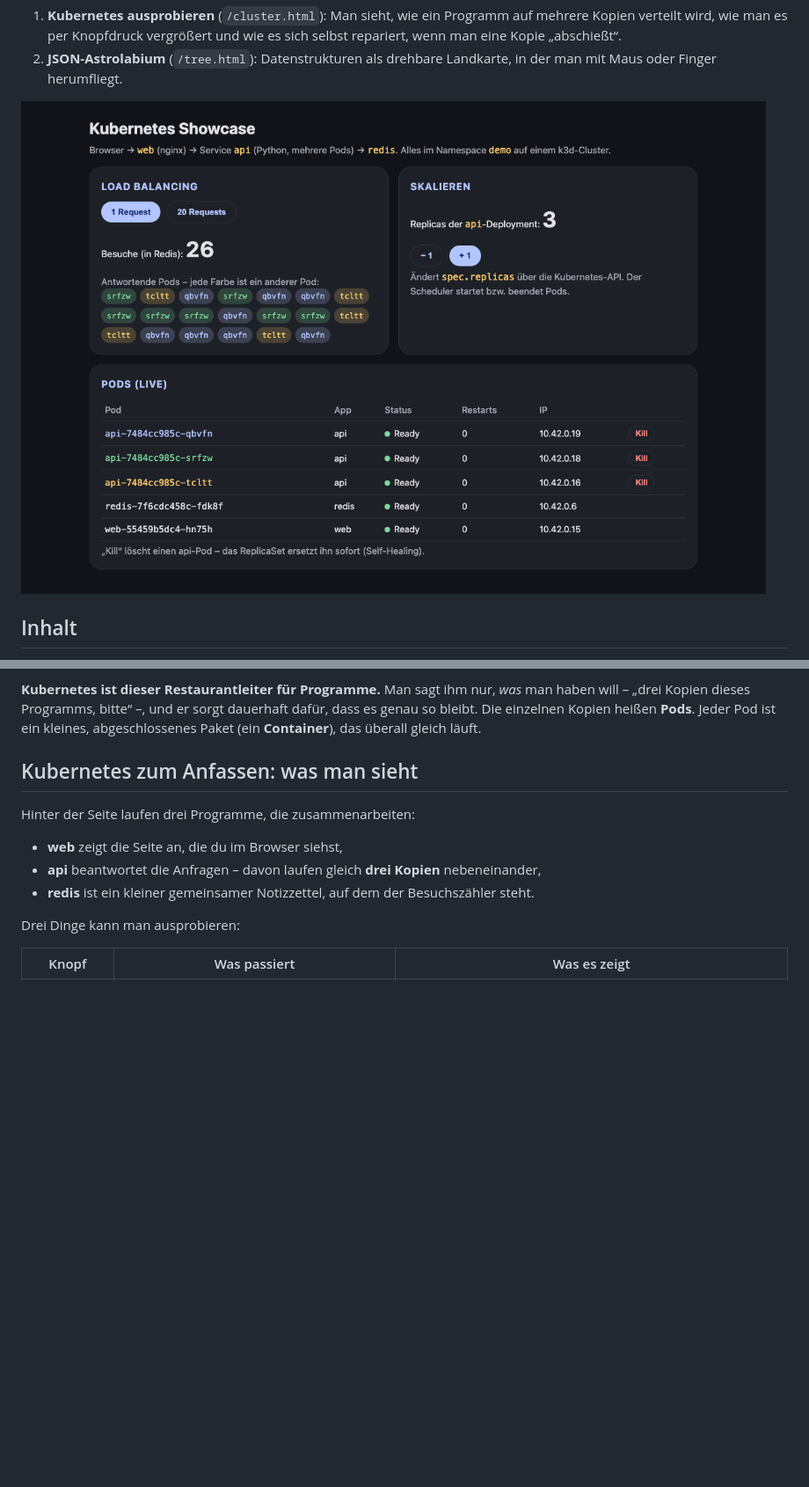
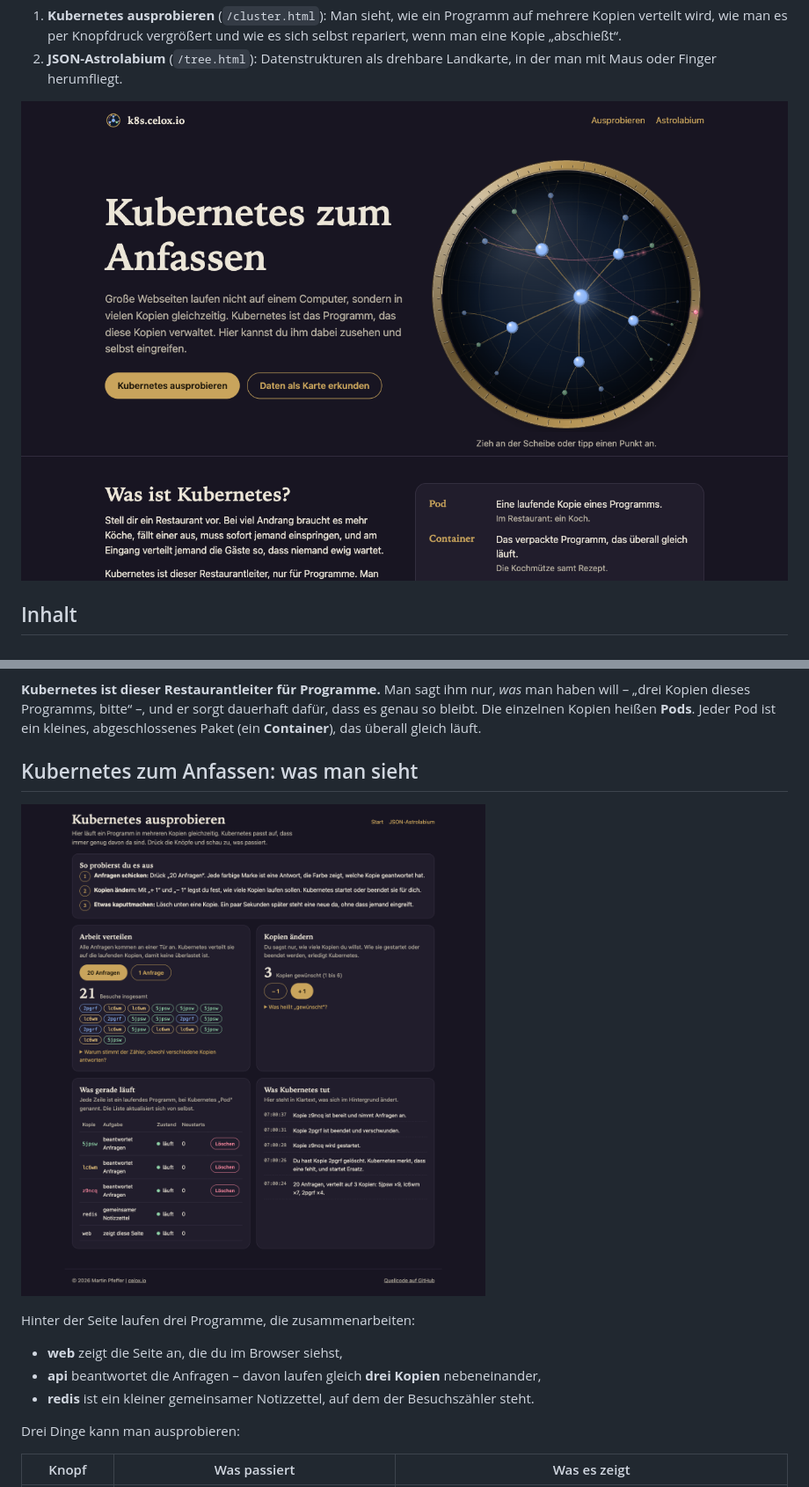
Before and after one commit to pepperonas/k8s-showcase, a Markdown page: README.md, 2 parts joined by grey strips. Shown at 88% size. Rendered like a GitHub page; pictures changed too: docs/landing.png (added), docs/screenshot.png; blank space fills up the shorter version.

```diff
--- a/README.md
+++ b/README.md
@@ -28,7 +28,7 @@ Zwei kleine Vorführungen zum Ausprobieren, live unter **[k8s.celox.io](https://
 1. **Kubernetes ausprobieren** (`/cluster.html`): Man sieht, wie ein Programm auf mehrere Kopien verteilt wird, wie man es per Knopfdruck vergrößert und wie es sich selbst repariert, wenn man eine Kopie „abschießt“.
 2. **JSON-Astrolabium** (`/tree.html`): Datenstrukturen als drehbare Landkarte, in der man mit Maus oder Finger herumfliegt.
 
-![Kubernetes zum Anfassen](docs/screenshot.png)
+![Startseite: Kubernetes zum Anfassen](docs/landing.png)
 
 ## Inhalt
 
@@ -48,6 +48,8 @@ Stell dir ein Restaurant vor. Die Küche ist ein Programm, die Gäste sind Anfra
 **Kubernetes ist dieser Restaurantleiter für Programme.** Man sagt ihm nur, *was* man haben will – „drei Kopien dieses Programms, bitte“ –, und er sorgt dauerhaft dafür, dass es genau so bleibt. Die einzelnen Kopien heißen **Pods**. Jeder Pod ist ein kleines, abgeschlossenes Paket (ein **Container**), das überall gleich läuft.
 
 ## Kubernetes zum Anfassen: was man sieht
+
+![Kubernetes ausprobieren: Anleitung, Arbeit verteilen, Kopien ändern, laufende Kopien und Klartext-Protokoll](docs/screenshot.png)
 
 Hinter der Seite laufen drei Programme, die zusammenarbeiten:
 
```
Also changed, not shown: other parts of README.md (+1 -1 lines), CLAUDE.md (+44 -45 lines).
